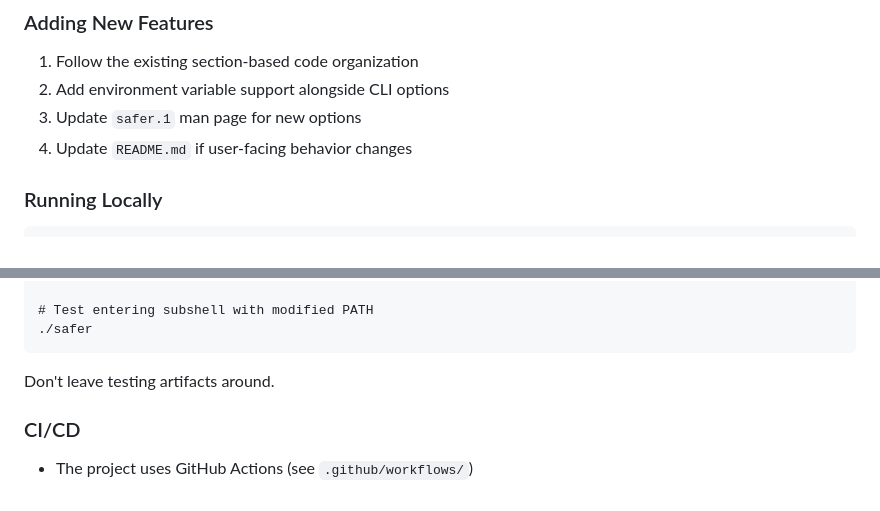
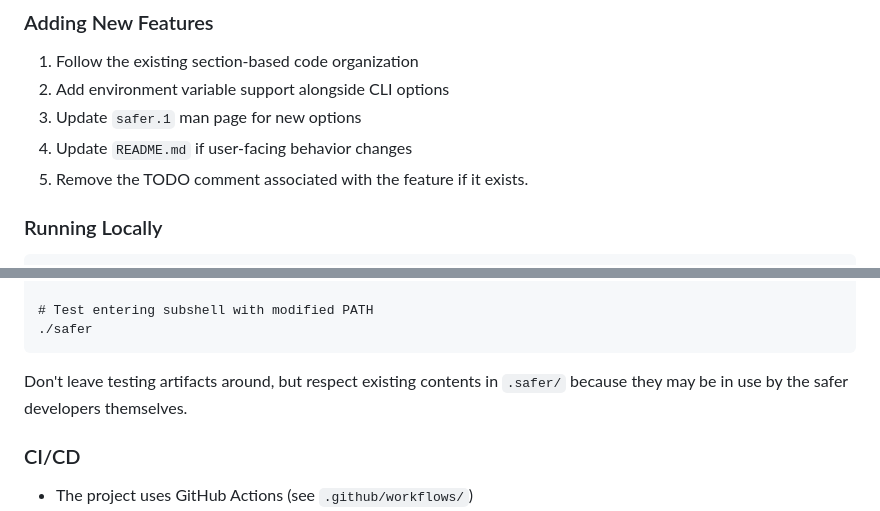
Before and after one commit to fjfnaranjo/safer, a Markdown page: AGENTS.md, 2 parts joined by grey strips. GitHub-like rendering.

Commit message:
Add more clarifications to agents
- Remove TODOs
- Don't remove existing contents in .safer/

````diff
--- a/AGENTS.md
+++ b/AGENTS.md
@@ -139,6 +139,7 @@ When adding a new option, consider whether it makes sense as an environment vari
 2. Add environment variable support alongside CLI options
 3. Update `safer.1` man page for new options
 4. Update `README.md` if user-facing behavior changes
+5. Remove the TODO comment associated with the feature if it exists.
 
 ### Running Locally
 
@@ -161,7 +162,8 @@ podman run --rm -i \
 ./safer
 ```
 
-Don't leave testing artifacts around.
+Don't leave testing artifacts around, but respect existing contents in
+`.safer/` because they may be in use by the safer developers themselves.
 
 ### CI/CD
 
````
